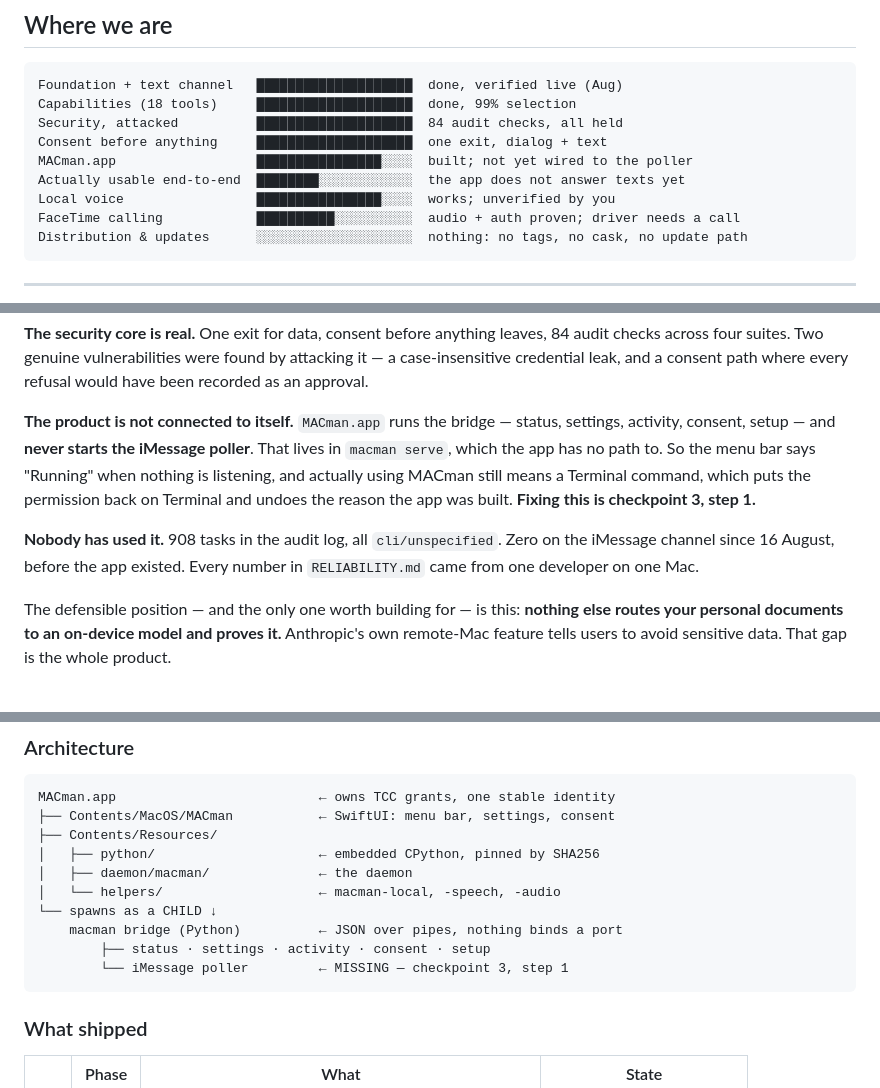
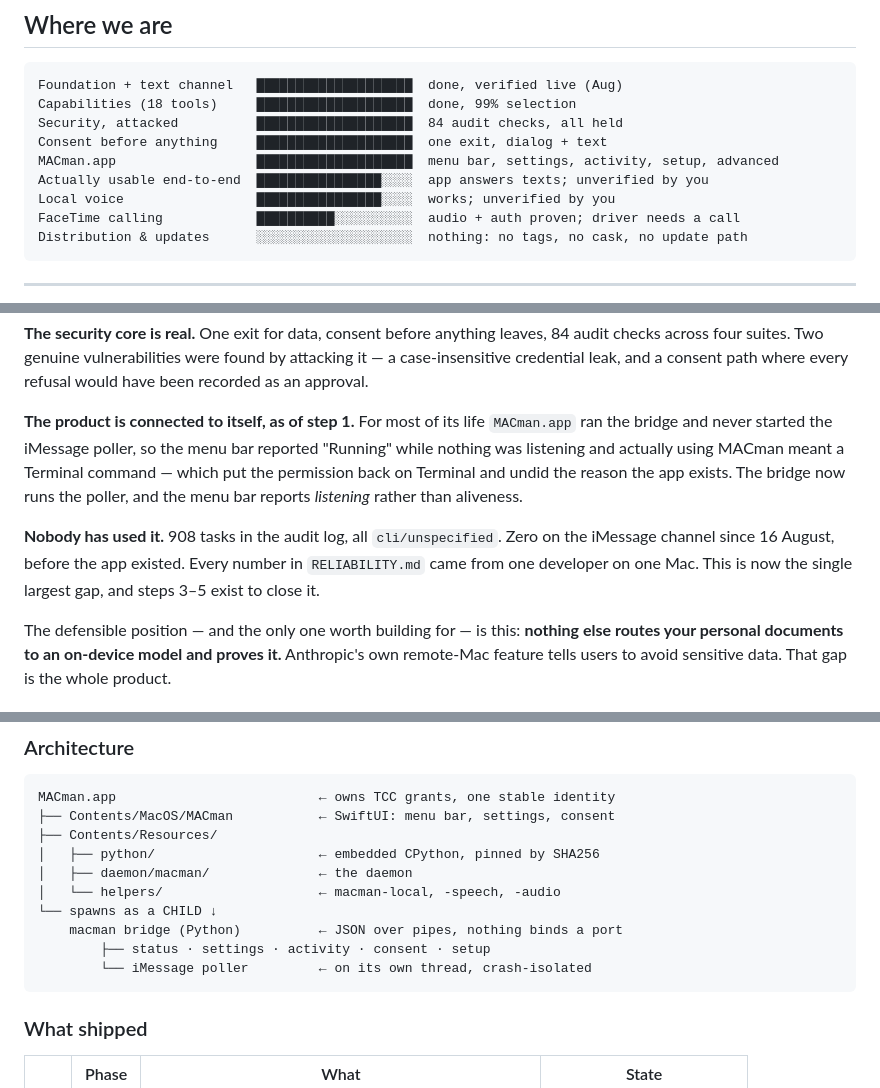
Before and after one commit to Nikhilnmv/MACman, a Markdown page: docs/ROADMAP.md, 3 parts joined by grey strips. GitHub-like rendering.

Commit message:
Correct the roadmap's own drift after step 1
The document still described the poller as missing and the app as unable
to answer texts, which step 1 fixed in the previous commit. Leaving that
would repeat exactly the failure the merge was meant to end — a roadmap
describing a project that has moved on without it.

Co-Authored-By: Claude Opus 5 <noreply@anthropic.com>

````diff
--- a/docs/ROADMAP.md
+++ b/docs/ROADMAP.md
@@ -20,8 +20,8 @@ Foundation + text channel   █████████████████
 Capabilities (18 tools)     ████████████████████  done, 99% selection
 Security, attacked          ████████████████████  84 audit checks, all held
 Consent before anything     ████████████████████  one exit, dialog + text
-MACman.app                  ████████████████░░░░  built; not yet wired to the poller
-Actually usable end-to-end  ████████░░░░░░░░░░░░  the app does not answer texts yet
+MACman.app                  ████████████████████  menu bar, settings, activity, setup, advanced
+Actually usable end-to-end  ████████████████░░░░  app answers texts; unverified by you
 Local voice                 ████████████████░░░░  works; unverified by you
 FaceTime calling            ██████████░░░░░░░░░░  audio + auth proven; driver needs a call
 Distribution & updates      ░░░░░░░░░░░░░░░░░░░░  nothing: no tags, no cask, no update path
@@ -43,16 +43,17 @@ leaves, 84 audit checks across four suites. Two genuine vulnerabilities were
 found by attacking it — a case-insensitive credential leak, and a consent path
 where every refusal would have been recorded as an approval.
 
-**The product is not connected to itself.** `MACman.app` runs the bridge —
-status, settings, activity, consent, setup — and **never starts the iMessage
-poller**. That lives in `macman serve`, which the app has no path to. So the
-menu bar says "Running" when nothing is listening, and actually using MACman
-still means a Terminal command, which puts the permission back on Terminal and
-undoes the reason the app was built. **Fixing this is checkpoint 3, step 1.**
+**The product is connected to itself, as of step 1.** For most of its life
+`MACman.app` ran the bridge and never started the iMessage poller, so the menu
+bar reported "Running" while nothing was listening and actually using MACman
+meant a Terminal command — which put the permission back on Terminal and undid
+the reason the app exists. The bridge now runs the poller, and the menu bar
+reports *listening* rather than aliveness.
 
 **Nobody has used it.** 908 tasks in the audit log, all `cli/unspecified`. Zero
 on the iMessage channel since 16 August, before the app existed. Every number
-in `RELIABILITY.md` came from one developer on one Mac.
+in `RELIABILITY.md` came from one developer on one Mac. This is now the single
+largest gap, and steps 3–5 exist to close it.
 
 The defensible position — and the only one worth building for — is this:
 **nothing else routes your personal documents to an on-device model and proves
@@ -135,7 +136,7 @@ MACman.app                          ← owns TCC grants, one stable identity
 └── spawns as a CHILD ↓
     macman bridge (Python)          ← JSON over pipes, nothing binds a port
         ├── status · settings · activity · consent · setup
-        └── iMessage poller         ← MISSING — checkpoint 3, step 1
+        └── iMessage poller         ← on its own thread, crash-isolated
 ```
 
 ### What shipped
````
